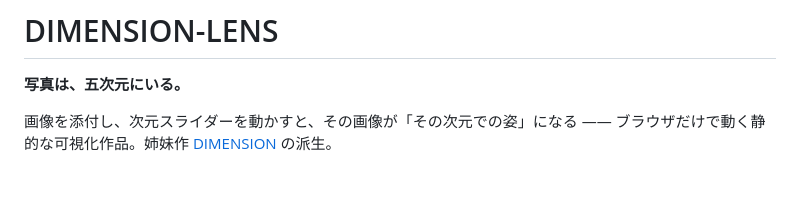
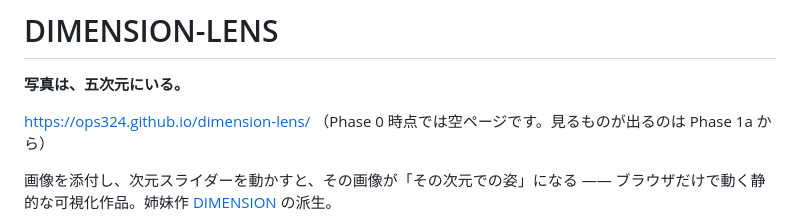
Before and after one commit to ops324/dimension-lens, a Markdown page: README.md, the part around the change. Rendered like a GitHub page; blank space fills up the shorter version.

```diff
--- a/README.md
+++ b/README.md
@@ -1,6 +1,9 @@
 # DIMENSION-LENS
 
 **写真は、五次元にいる。**
+
+<https://ops324.github.io/dimension-lens/>
+（Phase 0 時点では空ページです。見るものが出るのは Phase 1a から）
 
 画像を添付し、次元スライダーを動かすと、その画像が「その次元での姿」になる ——
 ブラウザだけで動く静的な可視化作品。姉妹作 [DIMENSION](https://github.com/ops324/dimension) の派生。
```
Also changed, not shown: SPEC.md (+31 -4 lines).
